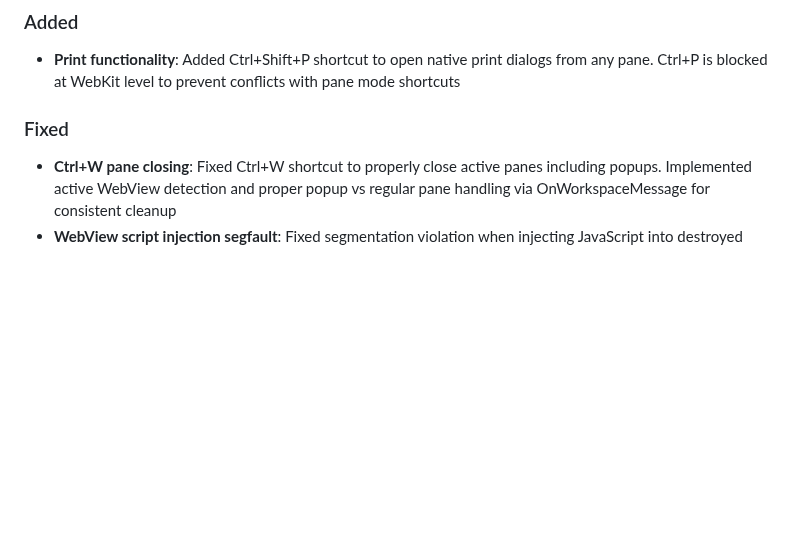
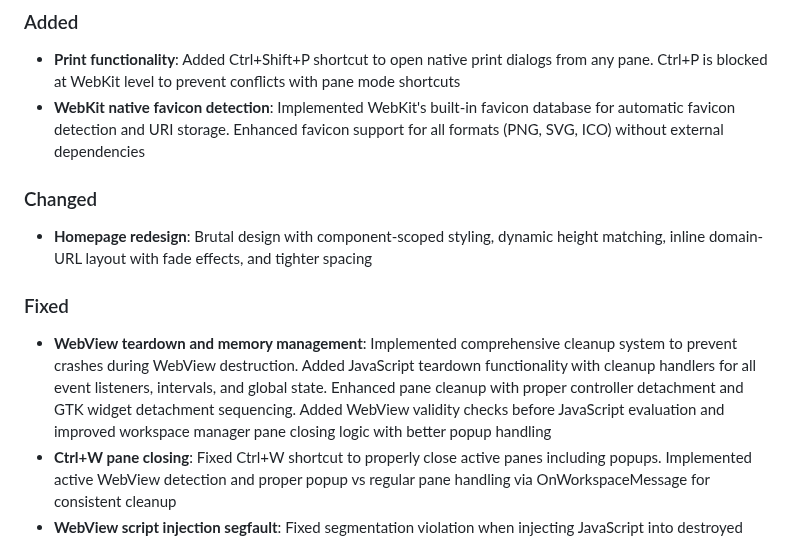
Before and after one commit to bnema/dumber, a Markdown page: CHANGELOG.md, the part around the change. Rendered like a GitHub page; blank space fills up the shorter version.

Commit message:
docs: update changelog with favicon and homepage features
- Document WebKit native favicon detection implementation
- Add homepage redesign with brutal design description
- Update WebView teardown and memory management fixes
- Document enhanced UI components and styling improvements

```diff
--- a/CHANGELOG.md
+++ b/CHANGELOG.md
@@ -6,8 +6,13 @@ All notable changes to this project will be documented in this file.
 
 ### Added
 - **Print functionality**: Added Ctrl+Shift+P shortcut to open native print dialogs from any pane. Ctrl+P is blocked at WebKit level to prevent conflicts with pane mode shortcuts
+- **WebKit native favicon detection**: Implemented WebKit's built-in favicon database for automatic favicon detection and URI storage. Enhanced favicon support for all formats (PNG, SVG, ICO) without external dependencies
+
+### Changed
+- **Homepage redesign**: Brutal design with component-scoped styling, dynamic height matching, inline domain-URL layout with fade effects, and tighter spacing
 
 ### Fixed
+- **WebView teardown and memory management**: Implemented comprehensive cleanup system to prevent crashes during WebView destruction. Added JavaScript teardown functionality with cleanup handlers for all event listeners, intervals, and global state. Enhanced pane cleanup with proper controller detachment and GTK widget detachment sequencing. Added WebView validity checks before JavaScript evaluation and improved workspace manager pane closing logic with better popup handling
 - **Ctrl+W pane closing**: Fixed Ctrl+W shortcut to properly close active panes including popups. Implemented active WebView detection and proper popup vs regular pane handling via OnWorkspaceMessage for consistent cleanup
 - **WebView script injection segfault**: Fixed segmentation violation when injecting JavaScript into destroyed WebViews during message handling. Added IsDestroyed() safety check to prevent GTK widget corruption
 - **Alt+Arrow workspace navigation**: Fixed Alt+Arrow keys not working for pane navigation after WebView focus changes. Implemented C-level to GTK4 shortcut bridge that ensures workspace navigation works consistently across all panes
```
